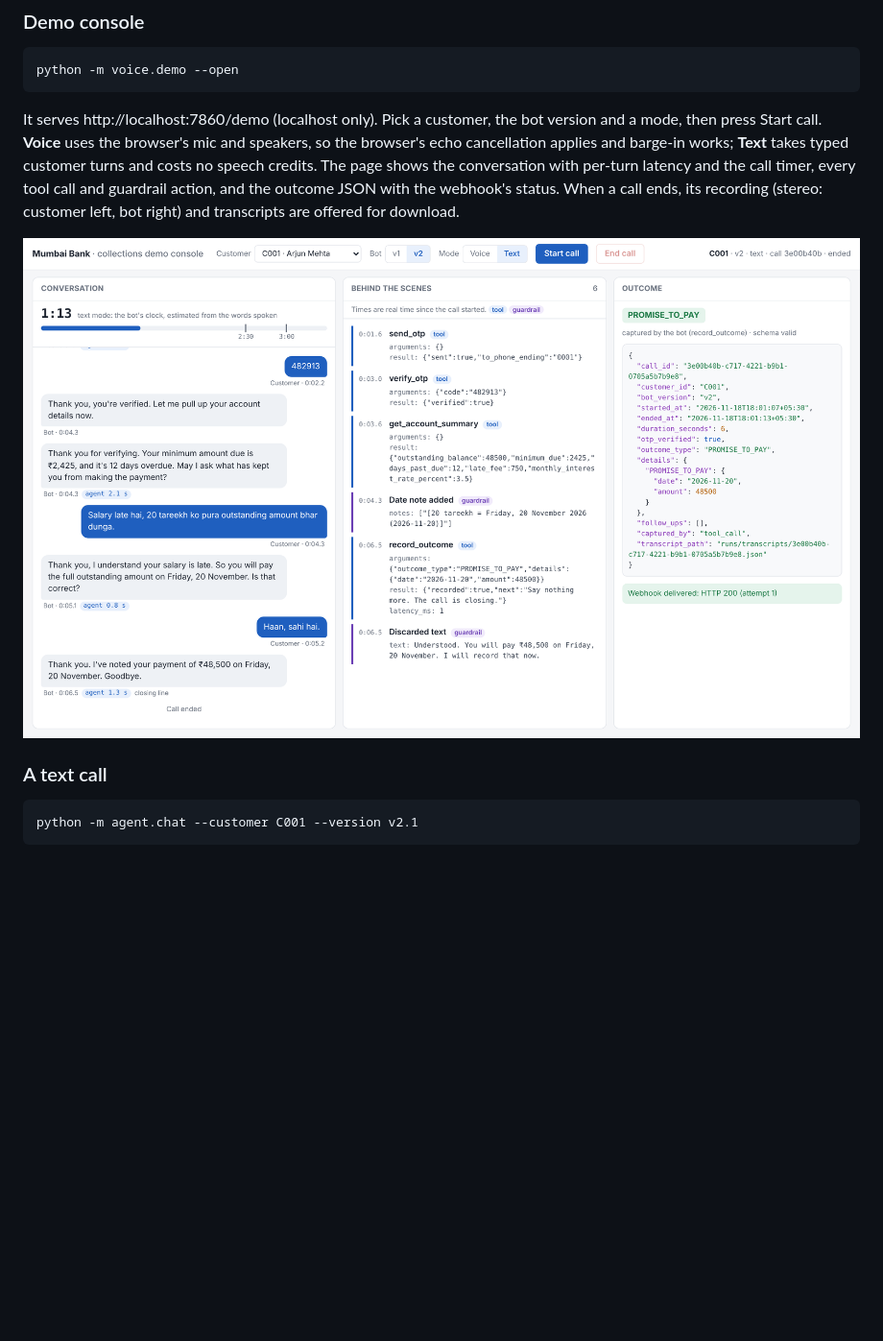
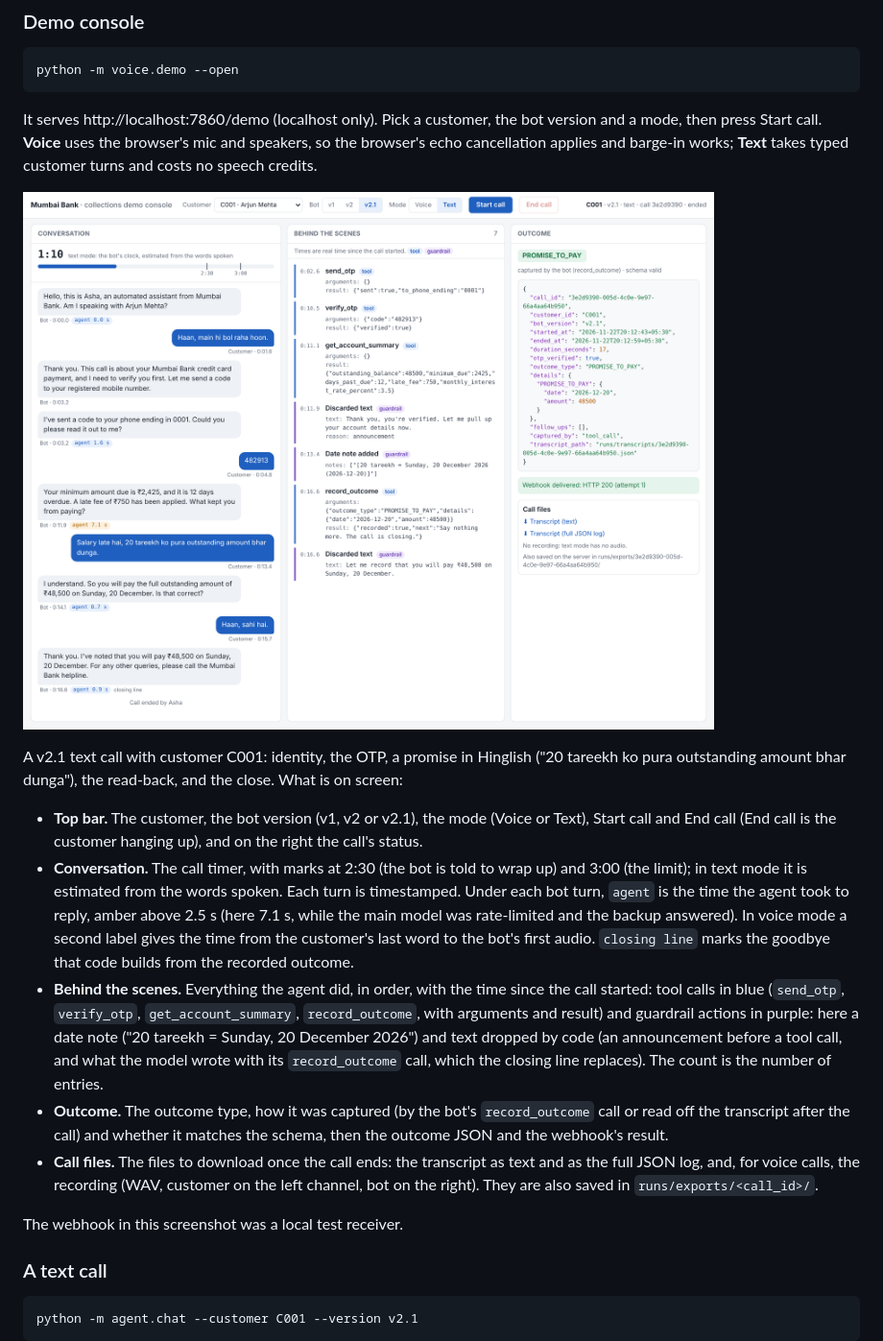
Before and after one commit to RohanKhollamkar/voice-agent, a Markdown page: README.md, the part around the change. Shown at 96% size. Drawn GitHub-style; pictures changed too: docs/results/demo_console.png; blank space fills up the shorter version.

Commit message:
README: v2.1 demo console screenshot, with what each part shows
Replaces the v2 screenshot with a v2.1 text call that shows the Call files
downloads, and explains each part of the page. Removes the unused second
screenshot.

Co-Authored-By: Claude Opus 5.5 <noreply@anthropic.com>
Claude-Session: https://claude.ai/code/session_01TRjojhmVp752wkvEYGVpHN

````diff
--- a/README.md
+++ b/README.md
@@ -163,9 +163,19 @@ Then put your keys in `.env`: `SARVAM_API_KEY` and `NVIDIA_API_KEY` are required
 python -m voice.demo --open
 ```
 
-It serves http://localhost:7860/demo (localhost only). Pick a customer, the bot version and a mode, then press Start call. **Voice** uses the browser's mic and speakers, so the browser's echo cancellation applies and barge-in works; **Text** takes typed customer turns and costs no speech credits. The page shows the conversation with per-turn latency and the call timer, every tool call and guardrail action, and the outcome JSON with the webhook's status. When a call ends, its recording (stereo: customer left, bot right) and transcripts are offered for download.
+It serves http://localhost:7860/demo (localhost only). Pick a customer, the bot version and a mode, then press Start call. **Voice** uses the browser's mic and speakers, so the browser's echo cancellation applies and barge-in works; **Text** takes typed customer turns and costs no speech credits.
 
-![Demo console after a text-mode call](docs/results/demo_console.png)
+![Demo console after a v2.1 text-mode call](docs/results/demo_console.png)
+
+A v2.1 text call with customer C001: identity, the OTP, a promise in Hinglish ("20 tareekh ko pura outstanding amount bhar dunga"), the read-back, and the close. What is on screen:
+
+- **Top bar.** The customer, the bot version (v1, v2 or v2.1), the mode (Voice or Text), Start call and End call (End call is the customer hanging up), and on the right the call's status.
+- **Conversation.** The call timer, with marks at 2:30 (the bot is told to wrap up) and 3:00 (the limit); in text mode it is estimated from the words spoken. Each turn is timestamped. Under each bot turn, `agent` is the time the agent took to reply, amber above 2.5 s (here 7.1 s, while the main model was rate-limited and the backup answered). In voice mode a second label gives the time from the customer's last word to the bot's first audio. `closing line` marks the goodbye that code builds from the recorded outcome.
+- **Behind the scenes.** Everything the agent did, in order, with the time since the call started: tool calls in blue (`send_otp`, `verify_otp`, `get_account_summary`, `record_outcome`, with arguments and result) and guardrail actions in purple: here a date note ("20 tareekh = Sunday, 20 December 2026") and text dropped by code (an announcement before a tool call, and what the model wrote with its `record_outcome` call, which the closing line replaces). The count is the number of entries.
+- **Outcome.** The outcome type, how it was captured (by the bot's `record_outcome` call or read off the transcript after the call) and whether it matches the schema, then the outcome JSON and the webhook's result.
+- **Call files.** The files to download once the call ends: the transcript as text and as the full JSON log, and, for voice calls, the recording (WAV, customer on the left channel, bot on the right). They are also saved in `runs/exports/<call_id>/`.
+
+The webhook in this screenshot was a local test receiver.
 
 ### A text call
 
````
Also changed, not shown: docs/results/demo_console_exports.png (deleted).
